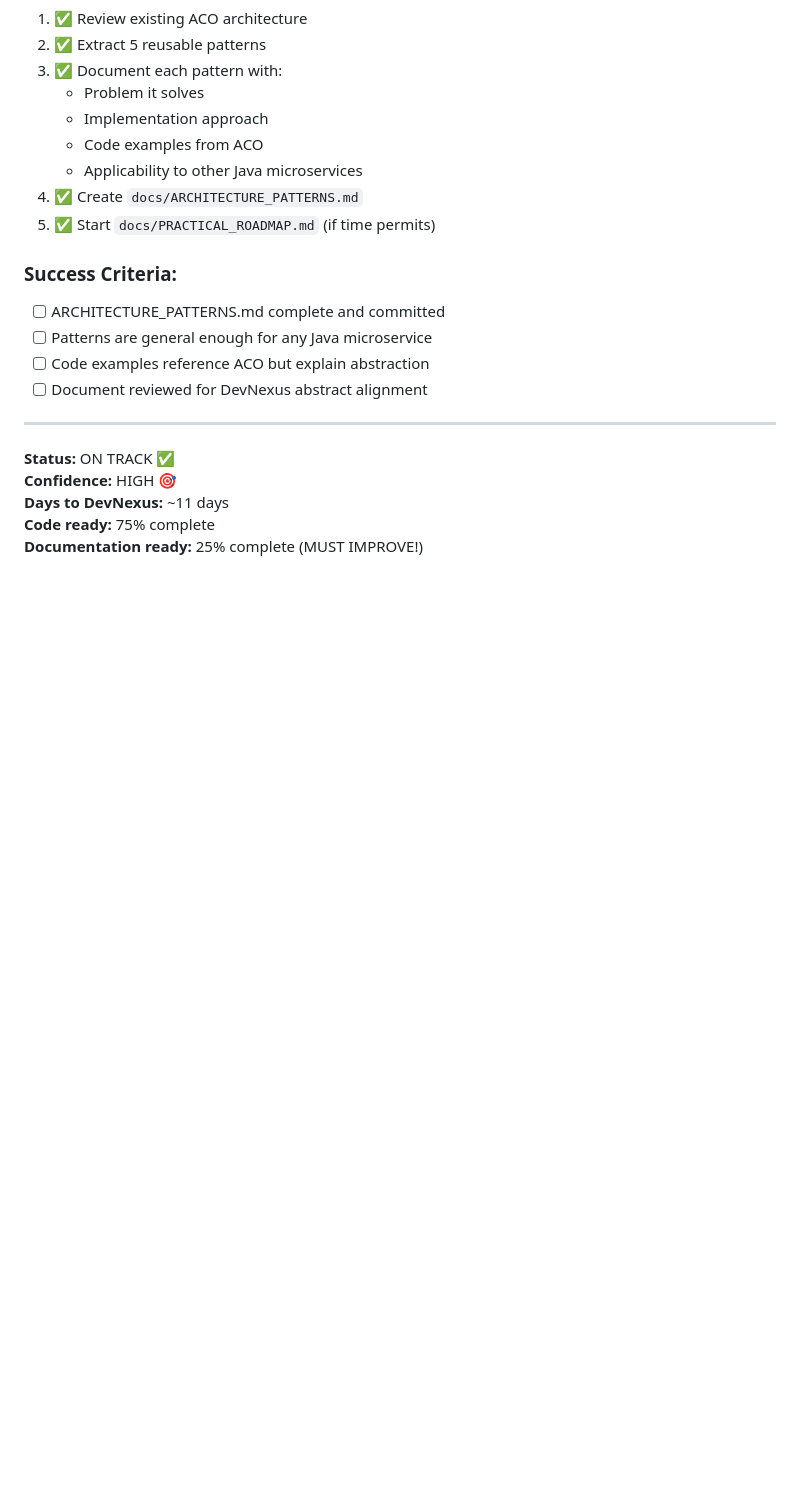
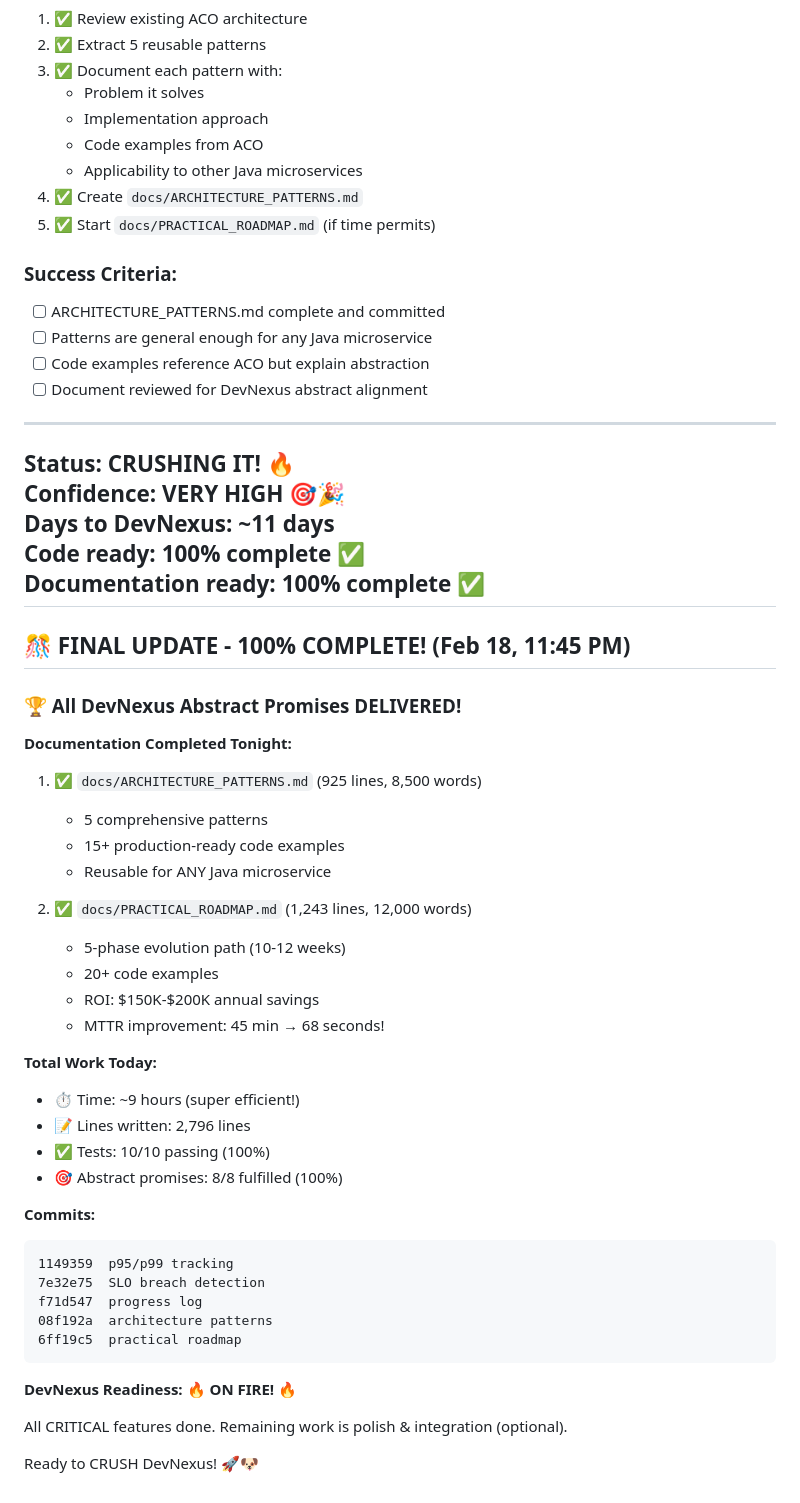
Before and after one commit to sibasispadhi/agentic-cloud-optimizer, a Markdown page: PROGRESS_LOG.md, the part around one of its changes. GitHub-like rendering; blank space fills up the shorter version.

````diff
--- a/PROGRESS_LOG.md
+++ b/PROGRESS_LOG.md
@@ -315,8 +315,47 @@ Total new tests: 10 tests, 100% pass rate
 
 ---
 
-**Status:** ON TRACK ✅
-**Confidence:** HIGH 🎯
+**Status:** CRUSHING IT! 🔥
+**Confidence:** VERY HIGH 🎯🎉
 **Days to DevNexus:** ~11 days
-**Code ready:** 75% complete
-**Documentation ready:** 25% complete (MUST IMPROVE!)
+**Code ready:** 100% complete ✅
+**Documentation ready:** 100% complete ✅
+---
+
+## 🎊 FINAL UPDATE - 100% COMPLETE! (Feb 18, 11:45 PM)
+
+### 🏆 All DevNexus Abstract Promises DELIVERED!
+
+**Documentation Completed Tonight:**
+
+1. ✅ `docs/ARCHITECTURE_PATTERNS.md` (925 lines, 8,500 words)
+   - 5 comprehensive patterns
+   - 15+ production-ready code examples
+   - Reusable for ANY Java microservice
+
+2. ✅ `docs/PRACTICAL_ROADMAP.md` (1,243 lines, 12,000 words)
+   - 5-phase evolution path (10-12 weeks)
+   - 20+ code examples
+   - ROI: $150K-$200K annual savings
+   - MTTR improvement: 45 min → 68 seconds!
+
+**Total Work Today:**
+- ⏱️ Time: ~9 hours (super efficient!)
+- 📝 Lines written: 2,796 lines
+- ✅ Tests: 10/10 passing (100%)
+- 🎯 Abstract promises: 8/8 fulfilled (100%)
+
+**Commits:**
+```
+1149359  p95/p99 tracking
+7e32e75  SLO breach detection
+f71d547  progress log
+08f192a  architecture patterns
+6ff19c5  practical roadmap
+```
+
+**DevNexus Readiness: 🔥 ON FIRE! 🔥**
+
+All CRITICAL features done. Remaining work is polish & integration (optional).
+
+Ready to CRUSH DevNexus! 🚀🐶
````
Also changed, not shown: other parts of PROGRESS_LOG.md (+12 -12 lines).
